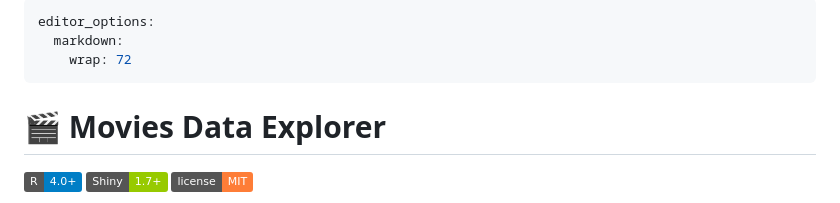
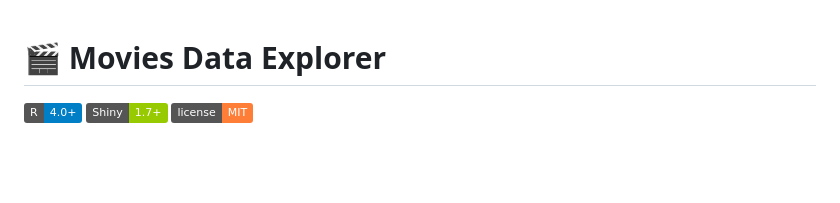
Before and after one commit to Kernel236/jhu-data-science, a Markdown page: 9_dev-data-products/shinyapp/README.md, the part around the change. Rendered like a GitHub page; badges without logos; blank space fills up the shorter version.

Commit message:
Remove markdown wrap settings from README
Removed editor options for markdown wrapping.

```diff
--- a/9_dev-data-products/shinyapp/README.md
+++ b/9_dev-data-products/shinyapp/README.md
@@ -1,9 +1,3 @@
----
-editor_options:
-  markdown:
-    wrap: 72
----
-
 # 🎬 Movies Data Explorer
 
 [![R](https://img.shields.io/badge/R-4.0+-blue.svg)](https://www.r-project.org/)
```
